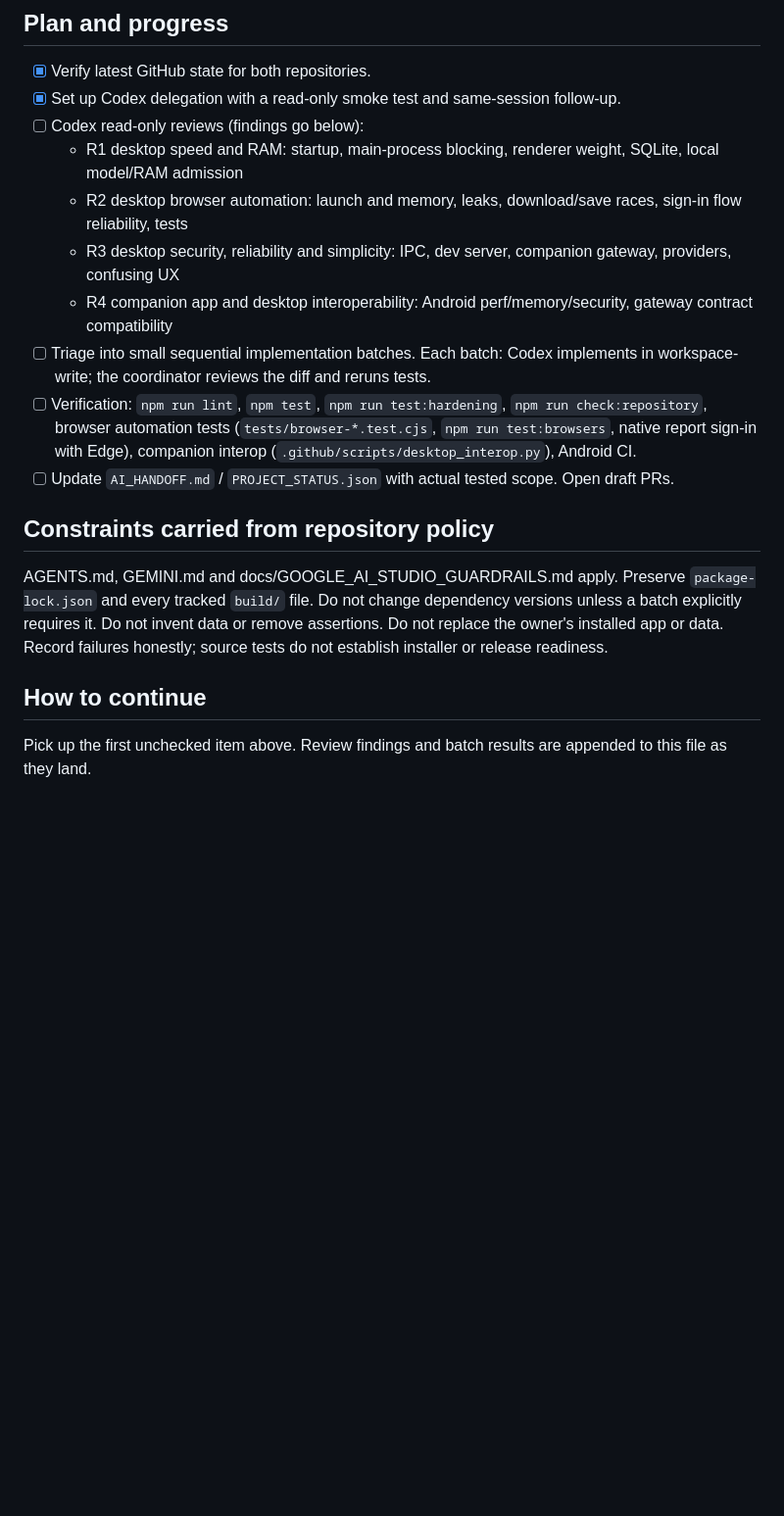
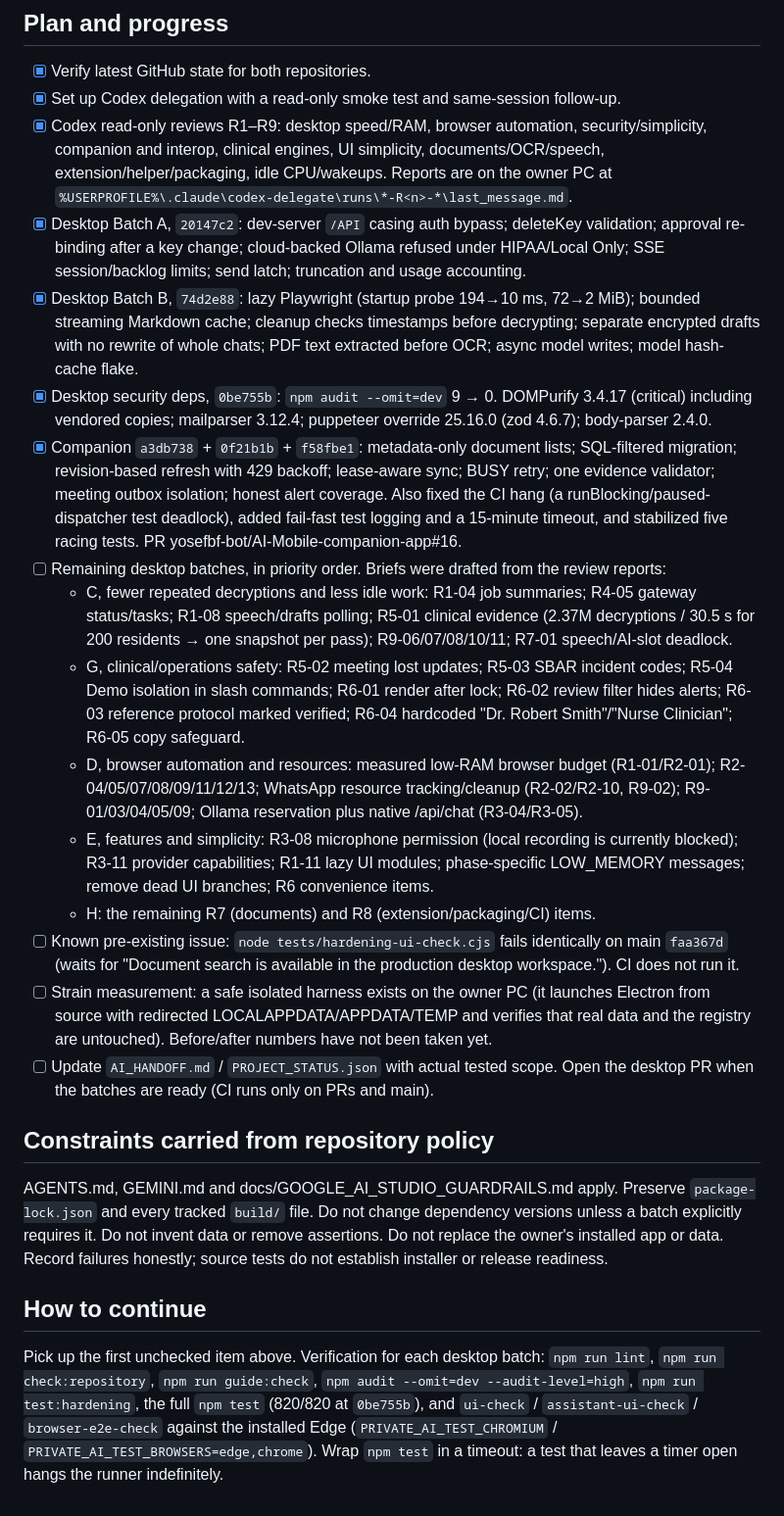
Before and after one commit to yosefbf-bot/Private-AI, a Markdown page: docs/IMPROVEMENT_PROGRAM_2026-10-25.md, the part around the change. Shown at 98% size. Rendered like a GitHub page; blank space fills up the shorter version.

Commit message:
Record program progress and remaining batches for Codex
Co-Authored-By: Claude Opus 5.5 <noreply@anthropic.com>

```diff
--- a/docs/IMPROVEMENT_PROGRAM_2026-10-25.md
+++ b/docs/IMPROVEMENT_PROGRAM_2026-10-25.md
@@ -36,14 +36,20 @@ Scope split: mostly the desktop app; the companion app gets a smaller share.
 
 - [x] Verify latest GitHub state for both repositories.
 - [x] Set up Codex delegation with a read-only smoke test and same-session follow-up.
-- [ ] Codex read-only reviews (findings go below):
-  - R1 desktop speed and RAM: startup, main-process blocking, renderer weight, SQLite, local model/RAM admission
-  - R2 desktop browser automation: launch and memory, leaks, download/save races, sign-in flow reliability, tests
-  - R3 desktop security, reliability and simplicity: IPC, dev server, companion gateway, providers, confusing UX
-  - R4 companion app and desktop interoperability: Android perf/memory/security, gateway contract compatibility
-- [ ] Triage into small sequential implementation batches. Each batch: Codex implements in workspace-write; the coordinator reviews the diff and reruns tests.
-- [ ] Verification: `npm run lint`, `npm test`, `npm run test:hardening`, `npm run check:repository`, browser automation tests (`tests/browser-*.test.cjs`, `npm run test:browsers`, native report sign-in with Edge), companion interop (`.github/scripts/desktop_interop.py`), Android CI.
-- [ ] Update `AI_HANDOFF.md` / `PROJECT_STATUS.json` with actual tested scope. Open draft PRs.
+- [x] Codex read-only reviews R1–R9: desktop speed/RAM, browser automation, security/simplicity, companion and interop, clinical engines, UI simplicity, documents/OCR/speech, extension/helper/packaging, idle CPU/wakeups. Reports are on the owner PC at `%USERPROFILE%\.claude\codex-delegate\runs\*-R<n>-*\last_message.md`.
+- [x] Desktop Batch A, `20147c2`: dev-server `/API` casing auth bypass; deleteKey validation; approval re-binding after a key change; cloud-backed Ollama refused under HIPAA/Local Only; SSE session/backlog limits; send latch; truncation and usage accounting.
+- [x] Desktop Batch B, `74d2e88`: lazy Playwright (startup probe 194→10 ms, 72→2 MiB); bounded streaming Markdown cache; cleanup checks timestamps before decrypting; separate encrypted drafts with no rewrite of whole chats; PDF text extracted before OCR; async model writes; model hash-cache flake.
+- [x] Desktop security deps, `0be755b`: `npm audit --omit=dev` 9 → 0. DOMPurify 3.4.17 (critical) including vendored copies; mailparser 3.12.4; puppeteer override 25.16.0 (zod 4.6.7); body-parser 2.4.0.
+- [x] Companion `a3db738` + `0f21b1b` + `f58fbe1`: metadata-only document lists; SQL-filtered migration; revision-based refresh with 429 backoff; lease-aware sync; BUSY retry; one evidence validator; meeting outbox isolation; honest alert coverage. Also fixed the CI hang (a runBlocking/paused-dispatcher test deadlock), added fail-fast test logging and a 15-minute timeout, and stabilized five racing tests. PR yosefbf-bot/AI-Mobile-companion-app#16.
+- [ ] Remaining desktop batches, in priority order. Briefs were drafted from the review reports:
+  - C, fewer repeated decryptions and less idle work: R1-04 job summaries; R4-05 gateway status/tasks; R1-08 speech/drafts polling; R5-01 clinical evidence (2.37M decryptions / 30.5 s for 200 residents → one snapshot per pass); R9-06/07/08/10/11; R7-01 speech/AI-slot deadlock.
+  - G, clinical/operations safety: R5-02 meeting lost updates; R5-03 SBAR incident codes; R5-04 Demo isolation in slash commands; R6-01 render after lock; R6-02 review filter hides alerts; R6-03 reference protocol marked verified; R6-04 hardcoded "Dr. Robert Smith"/"Nurse Clinician"; R6-05 copy safeguard.
+  - D, browser automation and resources: measured low-RAM browser budget (R1-01/R2-01); R2-04/05/07/08/09/11/12/13; WhatsApp resource tracking/cleanup (R2-02/R2-10, R9-02); R9-01/03/04/05/09; Ollama reservation plus native /api/chat (R3-04/R3-05).
+  - E, features and simplicity: R3-08 microphone permission (local recording is currently blocked); R3-11 provider capabilities; R1-11 lazy UI modules; phase-specific LOW_MEMORY messages; remove dead UI branches; R6 convenience items.
+  - H: the remaining R7 (documents) and R8 (extension/packaging/CI) items.
+- [ ] Known pre-existing issue: `node tests/hardening-ui-check.cjs` fails identically on main `faa367d` (waits for "Document search is available in the production desktop workspace."). CI does not run it.
+- [ ] Strain measurement: a safe isolated harness exists on the owner PC (it launches Electron from source with redirected LOCALAPPDATA/APPDATA/TEMP and verifies that real data and the registry are untouched). Before/after numbers have not been taken yet.
+- [ ] Update `AI_HANDOFF.md` / `PROJECT_STATUS.json` with actual tested scope. Open the desktop PR when the batches are ready (CI runs only on PRs and main).
 
 ## Constraints carried from repository policy
 
@@ -51,4 +57,4 @@ AGENTS.md, GEMINI.md and docs/GOOGLE_AI_STUDIO_GUARDRAILS.md apply. Preserve `pa
 
 ## How to continue
 
-Pick up the first unchecked item above. Review findings and batch results are appended to this file as they land.
+Pick up the first unchecked item above. Verification for each desktop batch: `npm run lint`, `npm run check:repository`, `npm run guide:check`, `npm audit --omit=dev --audit-level=high`, `npm run test:hardening`, the full `npm test` (820/820 at `0be755b`), and `ui-check` / `assistant-ui-check` / `browser-e2e-check` against the installed Edge (`PRIVATE_AI_TEST_CHROMIUM` / `PRIVATE_AI_TEST_BROWSERS=edge,chrome`). Wrap `npm test` in a timeout: a test that leaves a timer open hangs the runner indefinitely.
```
